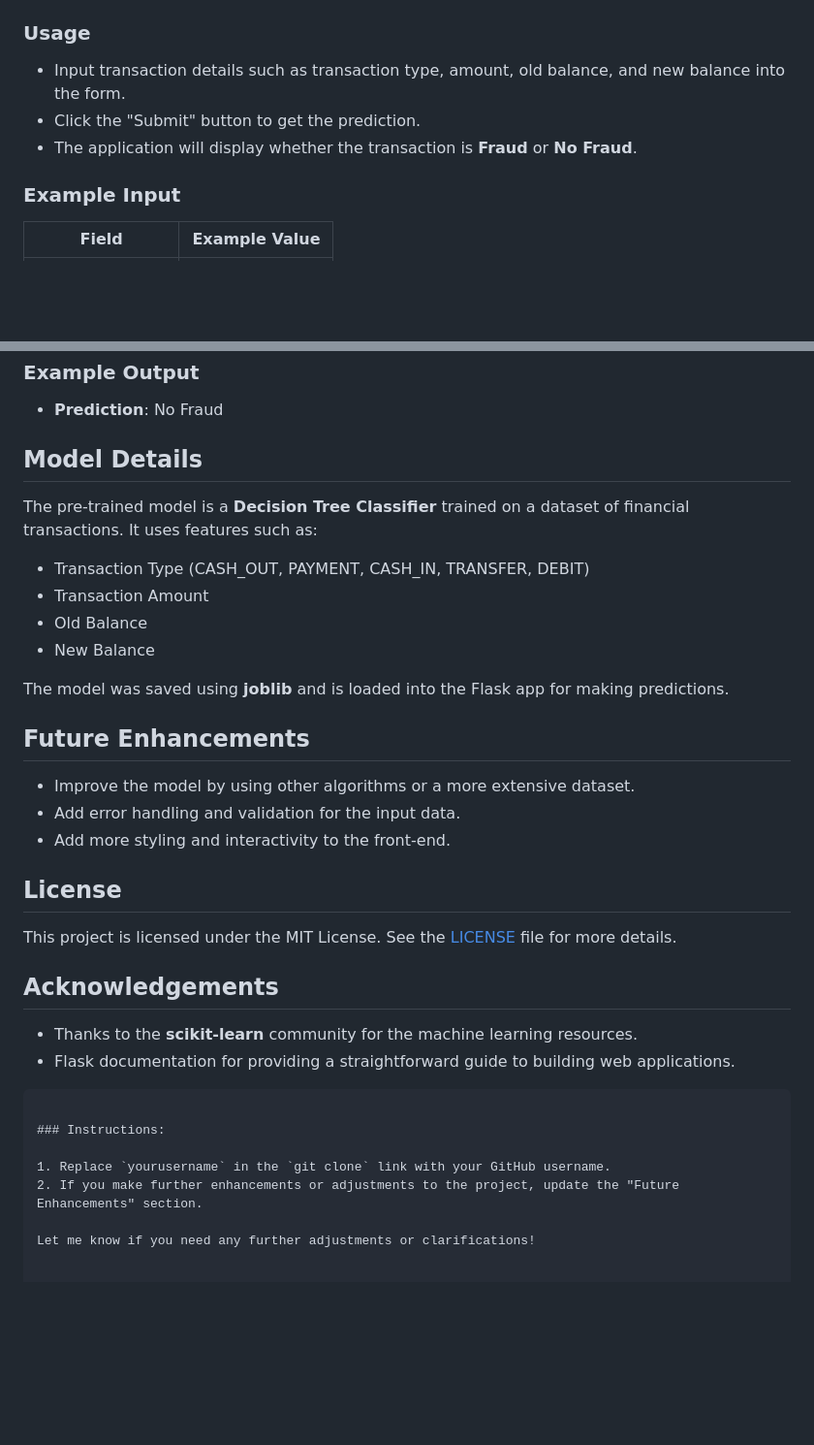
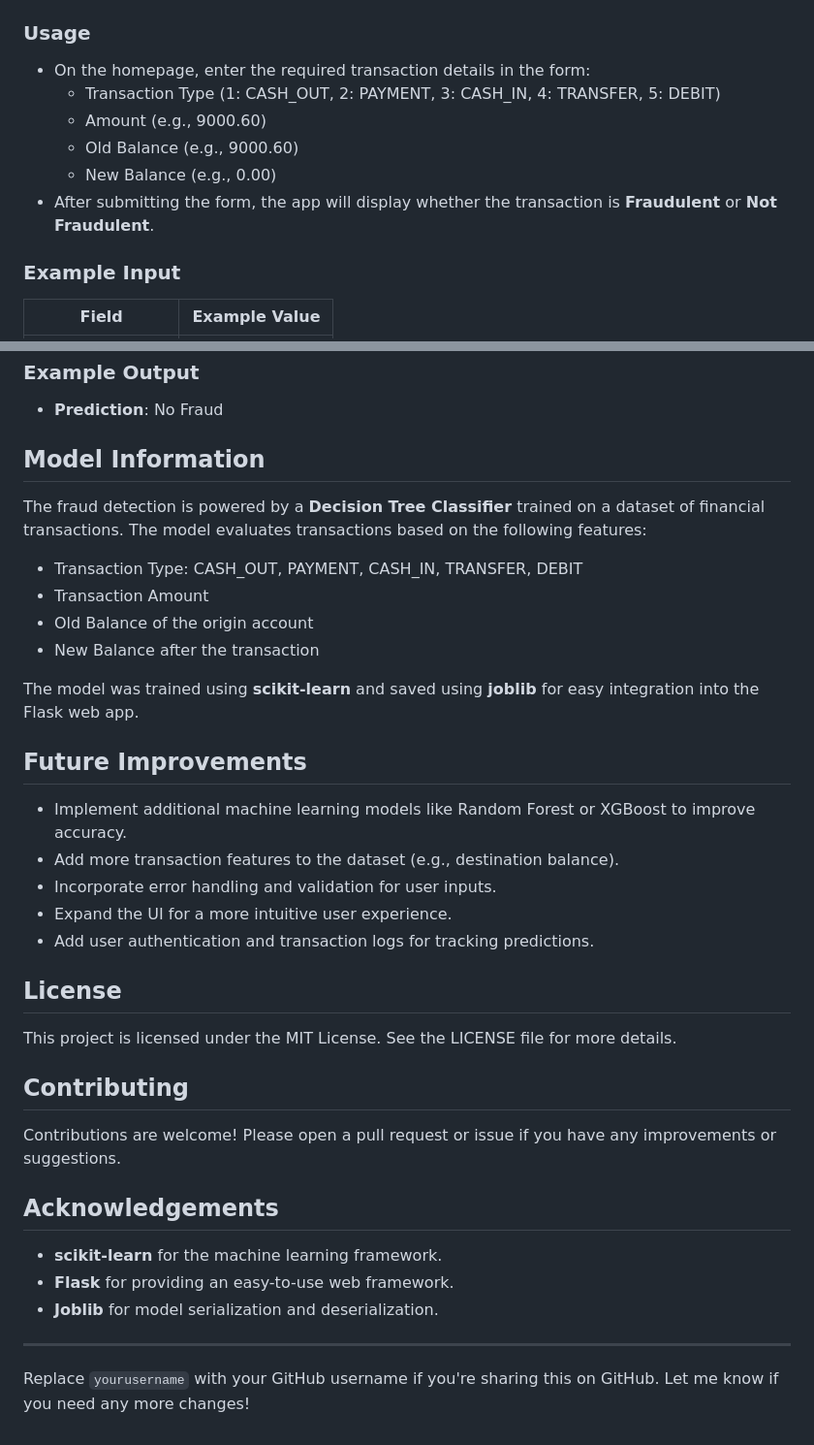
Before and after one commit to NucleUS1234/Online-Fraud-Detection, a Markdown page: README.md, 2 parts joined by grey strips. Shown at 97% size. Drawn GitHub-style; blank space fills up the shorter version.

````diff
--- a/README.md
+++ b/README.md
@@ -73,9 +74,12 @@ pip install Flask joblib scikit-learn
 
 ### Usage
 
-- Input transaction details such as transaction type, amount, old balance, and new balance into the form.
-- Click the "Submit" button to get the prediction.
-- The application will display whether the transaction is **Fraud** or **No Fraud**.
+- On the homepage, enter the required transaction details in the form:
+  - Transaction Type (1: CASH_OUT, 2: PAYMENT, 3: CASH_IN, 4: TRANSFER, 5: DEBIT)
+  - Amount (e.g., 9000.60)
+  - Old Balance (e.g., 9000.60)
+  - New Balance (e.g., 0.00)
+- After submitting the form, the app will display whether the transaction is **Fraudulent** or **Not Fraudulent**.
 
 ### Example Input
 
@@ -90,37 +94,39 @@ pip install Flask joblib scikit-learn
 
 - **Prediction**: No Fraud
 
-## Model Details
+## Model Information
 
-The pre-trained model is a **Decision Tree Classifier** trained on a dataset of financial transactions. It uses features such as:
+The fraud detection is powered by a **Decision Tree Classifier** trained on a dataset of financial transactions. The model evaluates transactions based on the following features:
 
-- Transaction Type (CASH_OUT, PAYMENT, CASH_IN, TRANSFER, DEBIT)
+- Transaction Type: CASH_OUT, PAYMENT, CASH_IN, TRANSFER, DEBIT
 - Transaction Amount
-- Old Balance
-- New Balance
+- Old Balance of the origin account
+- New Balance after the transaction
 
-The model was saved using **joblib** and is loaded into the Flask app for making predictions.
+The model was trained using **scikit-learn** and saved using **joblib** for easy integration into the Flask web app.
 
-## Future Enhancements
+## Future Improvements
 
-- Improve the model by using other algorithms or a more extensive dataset.
-- Add error handling and validation for the input data.
-- Add more styling and interactivity to the front-end.
+- Implement additional machine learning models like Random Forest or XGBoost to improve accuracy.
+- Add more transaction features to the dataset (e.g., destination balance).
+- Incorporate error handling and validation for user inputs.
+- Expand the UI for a more intuitive user experience.
+- Add user authentication and transaction logs for tracking predictions.
 
 ## License
 
-This project is licensed under the MIT License. See the [LICENSE](LICENSE) file for more details.
+This project is licensed under the MIT License. See the LICENSE file for more details.
+
+## Contributing
+
+Contributions are welcome! Please open a pull request or issue if you have any improvements or suggestions.
 
 ## Acknowledgements
 
-- Thanks to the **scikit-learn** community for the machine learning resources.
-- Flask documentation for providing a straightforward guide to building web applications.
+- **scikit-learn** for the machine learning framework.
+- **Flask** for providing an easy-to-use web framework.
+- **Joblib** for model serialization and deserialization.
 
-```
+---
 
-### Instructions:
-
-1. Replace `yourusername` in the `git clone` link with your GitHub username.
-2. If you make further enhancements or adjustments to the project, update the "Future Enhancements" section.
-
-Let me know if you need any further adjustments or clarifications!
+Replace `yourusername` with your GitHub username if you're sharing this on GitHub. Let me know if you need any more changes!
````
Also changed, not shown: other parts of README.md (+34 -33 lines).
